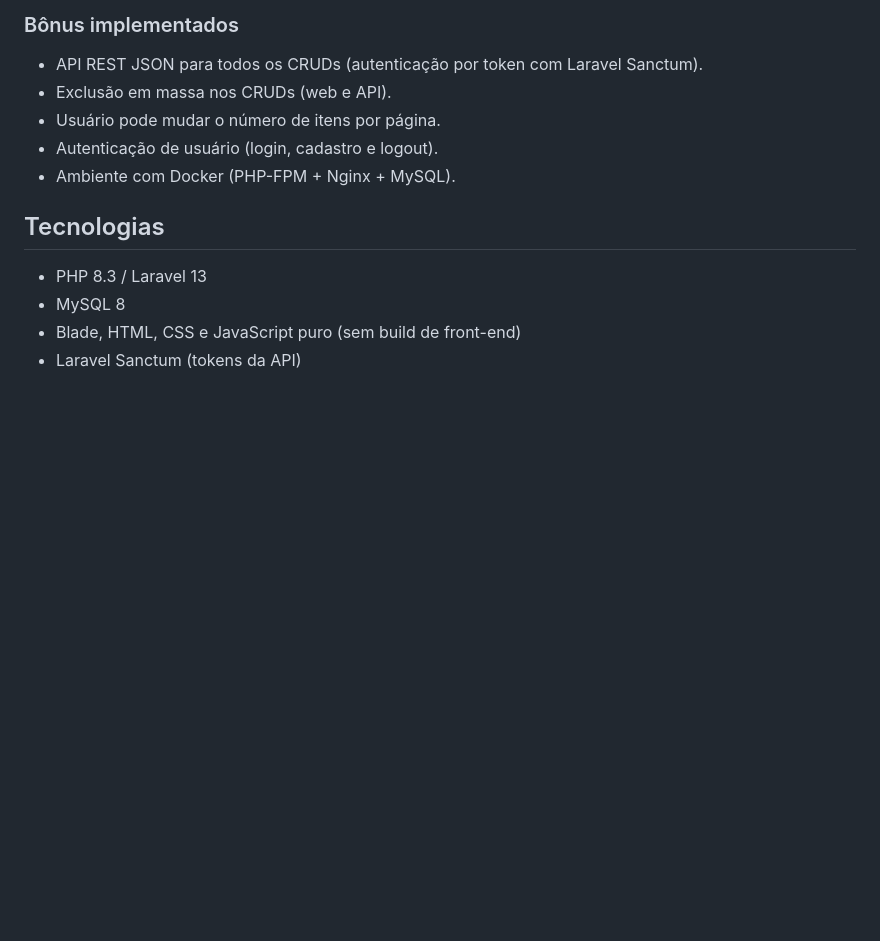
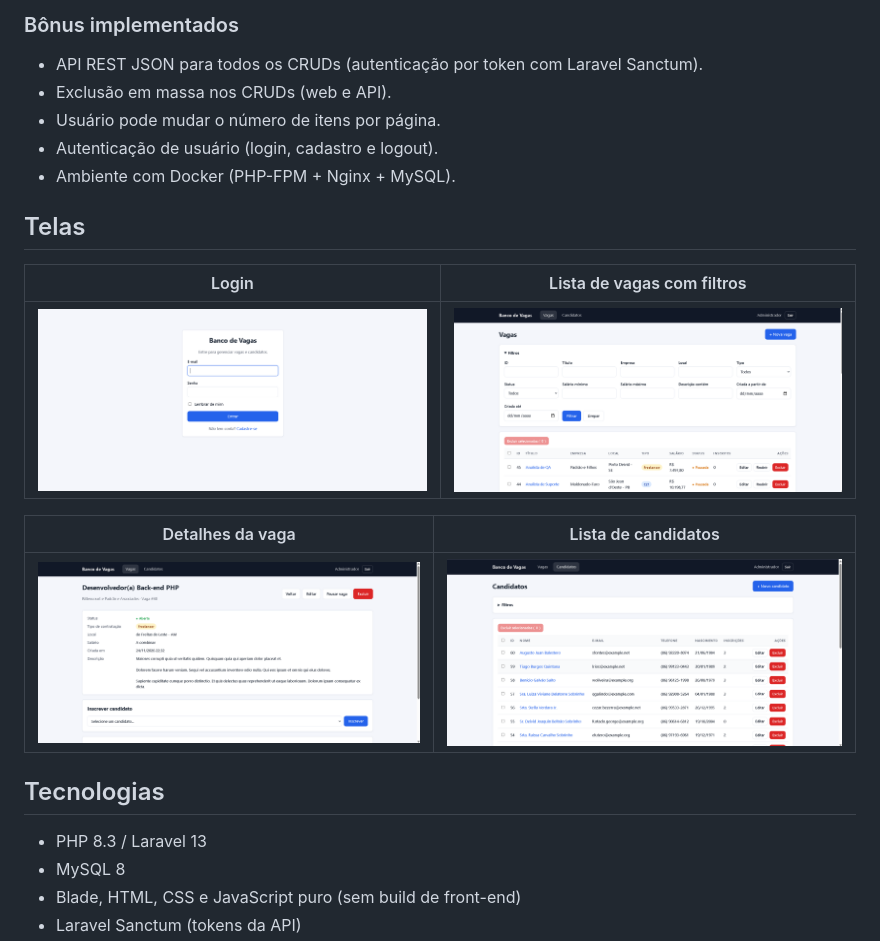
Before and after one commit to JeffrySmith117/teste-desenvolvedor-back-and, a Markdown page: README.md, the part around the change. Rendered like a GitHub page; pictures changed too: docs/screenshots/candidatos.png (added), docs/screenshots/login.png (added), docs/screenshots/vaga-detalhe.png (added); blank space fills up the shorter version.

Commit message:
Adiciona prints das telas no README

```diff
--- a/README.md
+++ b/README.md
@@ -22,6 +22,16 @@ Aplicação web em **Laravel** para cadastro de vagas de emprego e inscrição d
 - Usuário pode mudar o número de itens por página.
 - Autenticação de usuário (login, cadastro e logout).
 - Ambiente com Docker (PHP-FPM + Nginx + MySQL).
+
+## Telas
+
+| Login | Lista de vagas com filtros |
+|---|---|
+| ![Login](docs/screenshots/login.png) | ![Vagas](docs/screenshots/vagas.png) |
+
+| Detalhes da vaga | Lista de candidatos |
+|---|---|
+| ![Detalhes da vaga](docs/screenshots/vaga-detalhe.png) | ![Candidatos](docs/screenshots/candidatos.png) |
 
 ## Tecnologias
 
```
